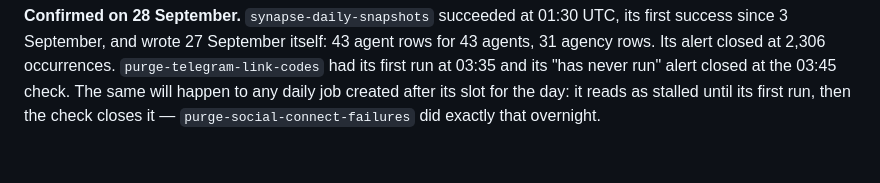
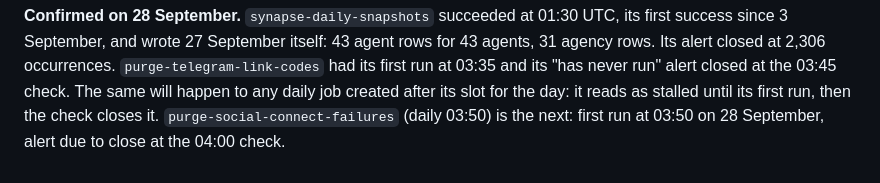
Before and after one commit to iliosintelligence-dotcom/synapse-platform, a Markdown page: DRIFT.md, the part around the change. GitHub-like rendering.

Commit message:
DRIFT.md: state only what was verified about the connect-failures alert
Co-Authored-By: Claude Opus 5.5 <noreply@anthropic.com>
Claude-Session: https://claude.ai/code/session_01Dmrt8isQ82xy1zJcWJog9p

```diff
--- a/DRIFT.md
+++ b/DRIFT.md
@@ -155,4 +155,5 @@ rows for 43 agents, 31 agency rows. Its alert closed at 2,306 occurrences.
 `purge-telegram-link-codes` had its first run at 03:35 and its "has never run"
 alert closed at the 03:45 check. The same will happen to any daily job created
 after its slot for the day: it reads as stalled until its first run, then the
-check closes it — `purge-social-connect-failures` did exactly that overnight.
+check closes it. `purge-social-connect-failures` (daily 03:50) is the next:
+first run at 03:50 on 28 September, alert due to close at the 04:00 check.
```
